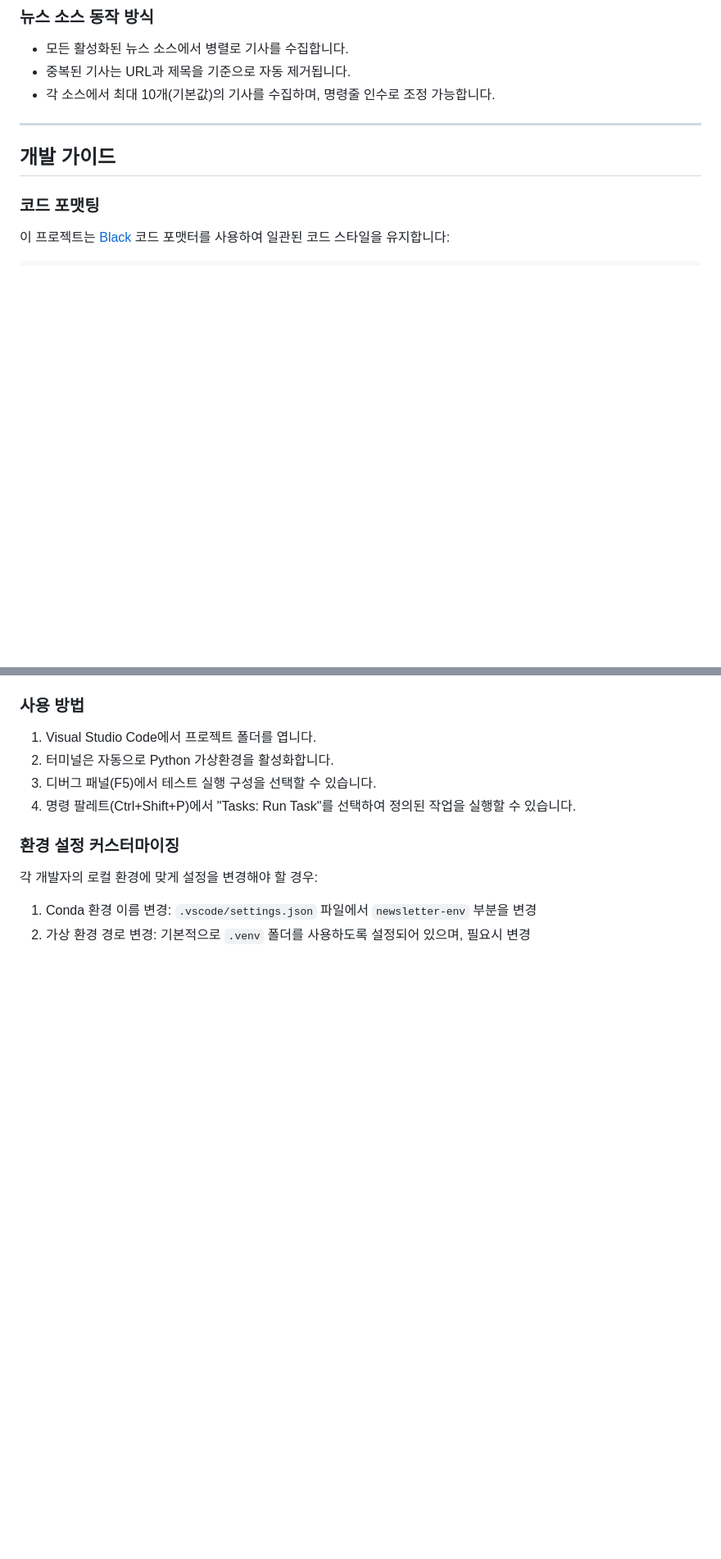
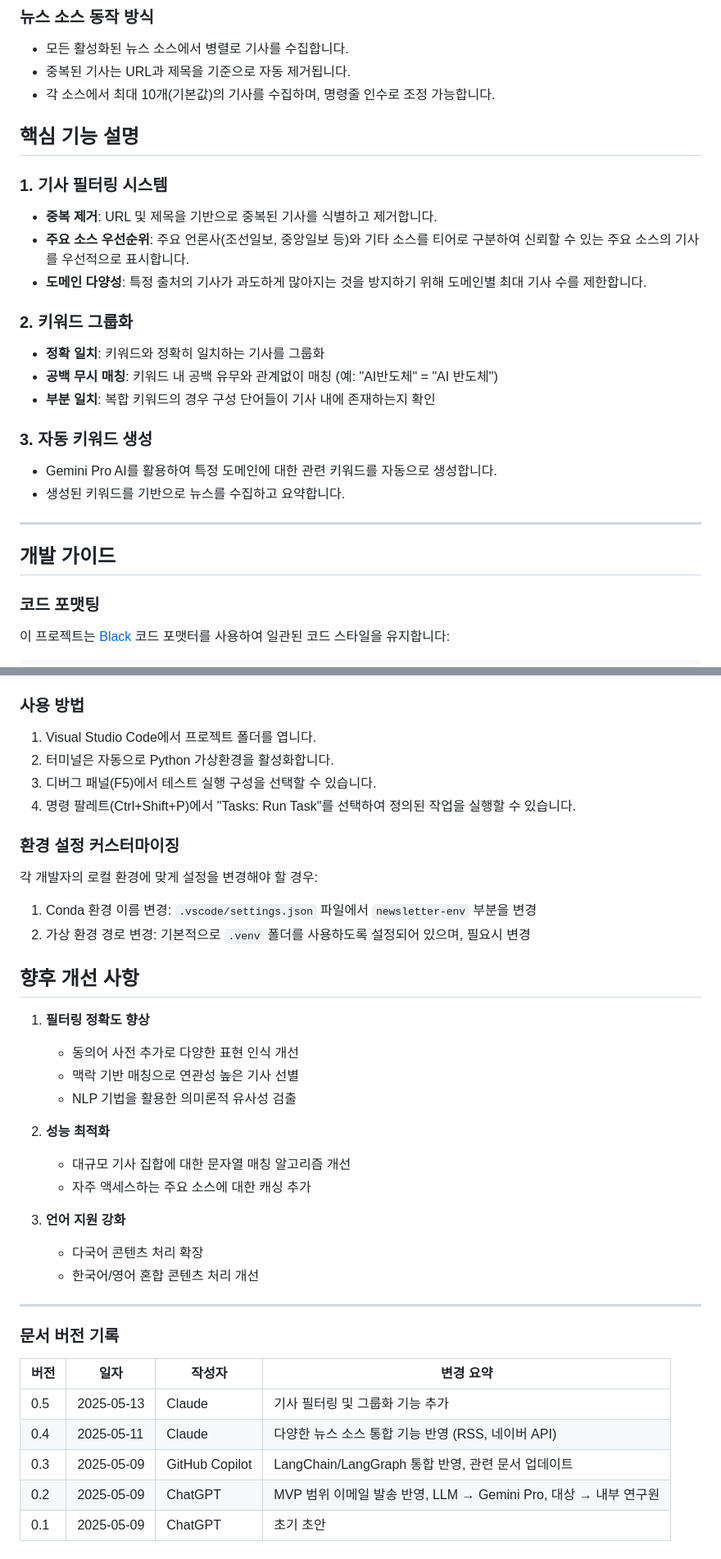
Before and after one commit to hjjung-katech/newsletter-generator, a Markdown page: README.md, 2 parts joined by grey strips. Shown: that part at 82% size. Drawn GitHub-style; blank space fills up the shorter version.

```diff
--- a/README.md
+++ b/README.md
@@ -150,6 +175,25 @@ Newsletter Generator는 다양한 뉴스 소스를 통합하여 광범위한 뉴
 - 중복된 기사는 URL과 제목을 기준으로 자동 제거됩니다.
 - 각 소스에서 최대 10개(기본값)의 기사를 수집하며, 명령줄 인수로 조정 가능합니다.
 
+## 핵심 기능 설명
+
+### 1. 기사 필터링 시스템
+
+- **중복 제거**: URL 및 제목을 기반으로 중복된 기사를 식별하고 제거합니다.
+- **주요 소스 우선순위**: 주요 언론사(조선일보, 중앙일보 등)와 기타 소스를 티어로 구분하여 신뢰할 수 있는 주요 소스의 기사를 우선적으로 표시합니다.
+- **도메인 다양성**: 특정 출처의 기사가 과도하게 많아지는 것을 방지하기 위해 도메인별 최대 기사 수를 제한합니다.
+
+### 2. 키워드 그룹화
+
+- **정확 일치**: 키워드와 정확히 일치하는 기사를 그룹화
+- **공백 무시 매칭**: 키워드 내 공백 유무와 관계없이 매칭 (예: "AI반도체" = "AI 반도체")
+- **부분 일치**: 복합 키워드의 경우 구성 단어들이 기사 내에 존재하는지 확인
+
+### 3. 자동 키워드 생성
+
+- Gemini Pro AI를 활용하여 특정 도메인에 대한 관련 키워드를 자동으로 생성합니다.
+- 생성된 키워드를 기반으로 뉴스를 수집하고 요약합니다.
+
 ---
 
 ## 개발 가이드
@@ -277,3 +290,30 @@ python -m unittest tests.test_sources
 
 1. Conda 환경 이름 변경: `.vscode/settings.json` 파일에서 `newsletter-env` 부분을 변경
 2. 가상 환경 경로 변경: 기본적으로 `.venv` 폴더를 사용하도록 설정되어 있으며, 필요시 변경
+
+## 향후 개선 사항
+
+1. **필터링 정확도 향상**
+   - 동의어 사전 추가로 다양한 표현 인식 개선
+   - 맥락 기반 매칭으로 연관성 높은 기사 선별
+   - NLP 기법을 활용한 의미론적 유사성 검출
+
+2. **성능 최적화**
+   - 대규모 기사 집합에 대한 문자열 매칭 알고리즘 개선
+   - 자주 액세스하는 주요 소스에 대한 캐싱 추가
+
+3. **언어 지원 강화**
+   - 다국어 콘텐츠 처리 확장
+   - 한국어/영어 혼합 콘텐츠 처리 개선
+
+---
+
+### 문서 버전 기록
+
+| 버전 | 일자       | 작성자         | 변경 요약                                                       |
+| ---- | ---------- | -------------- | --------------------------------------------------------------- |
+| 0.5  | 2025-05-13 | Claude         | 기사 필터링 및 그룹화 기능 추가                                 |
+| 0.4  | 2025‑05‑11 | Claude         | 다양한 뉴스 소스 통합 기능 반영 (RSS, 네이버 API)               |
+| 0.3  | 2025‑05‑09 | GitHub Copilot | LangChain/LangGraph 통합 반영, 관련 문서 업데이트               |
+| 0.2  | 2025‑05‑09 | ChatGPT        | MVP 범위 이메일 발송 반영, LLM → Gemini Pro, 대상 → 내부 연구원 |
+| 0.1  | 2025‑05‑09 | ChatGPT        | 초기 초안                                                       |
```
Also changed, not shown: other parts of README.md (+48 -54 lines), 1 other file.
